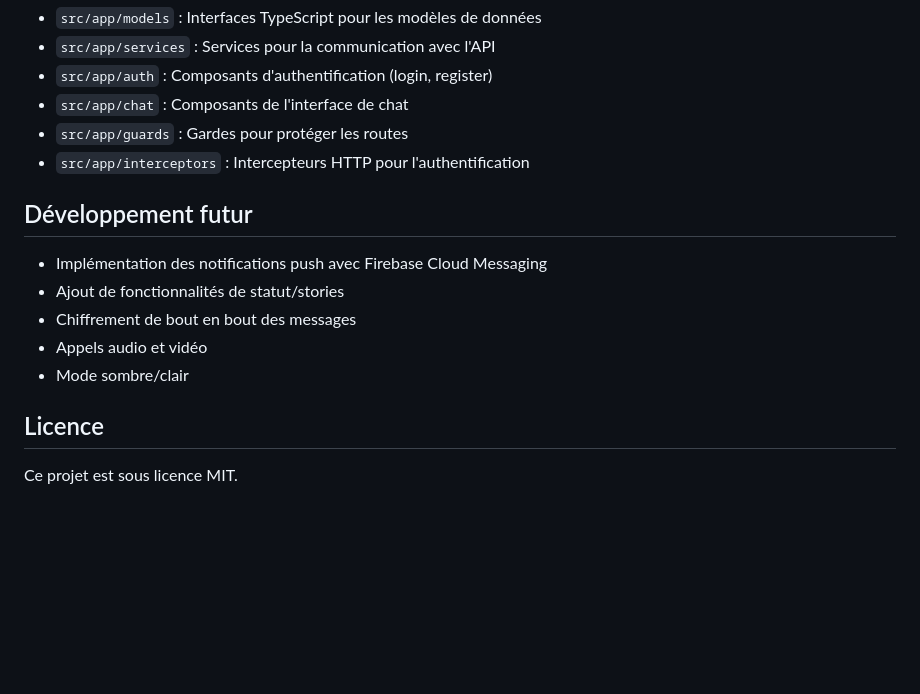
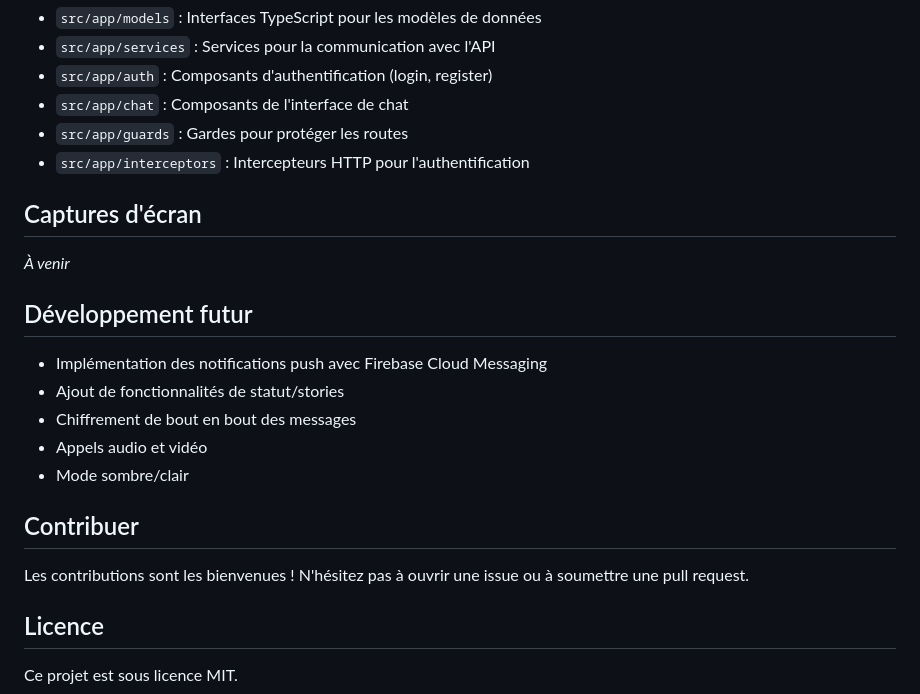
Before and after one commit to ttb659/whatsapp-clone-app, a Markdown page: README.md, the part around one of its changes. Rendered like a GitHub page; blank space fills up the shorter version.

```diff
--- a/README.md
+++ b/README.md
@@ -114,6 +119,10 @@ ng serve --host 0.0.0.0 --port 12001 --disable-host-check
 - `src/app/guards` : Gardes pour protéger les routes
 - `src/app/interceptors` : Intercepteurs HTTP pour l'authentification
 
+## Captures d'écran
+
+*À venir*
+
 ## Développement futur
 
 - Implémentation des notifications push avec Firebase Cloud Messaging
@@ -122,6 +131,10 @@ ng serve --host 0.0.0.0 --port 12001 --disable-host-check
 - Appels audio et vidéo
 - Mode sombre/clair
 
+## Contribuer
+
+Les contributions sont les bienvenues ! N'hésitez pas à ouvrir une issue ou à soumettre une pull request.
+
 ## Licence
 
 Ce projet est sous licence MIT.
```
Also changed, not shown: other parts of README.md (+12 -7 lines).
